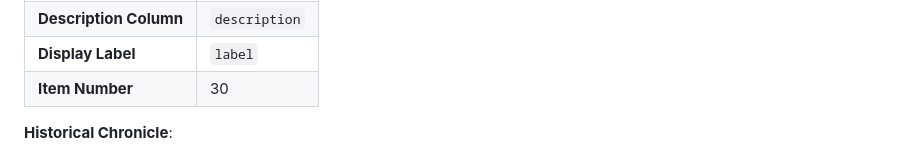
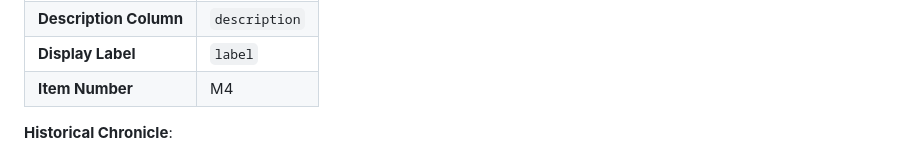
Before and after one commit to shawngraham/polybius-demo, a Markdown page: README.md, the part around one of its changes. Rendered like a GitHub page.

```diff
--- a/README.md
+++ b/README.md
@@ -215,7 +215,7 @@ Under **Mapping & Constraints**:
 |**Image URL Column**	|`imageUrl`|
 |**Description Column**	|`description`|
 |**Display Label**	|`label`|
-|**Item Number**	|30|
+|**Item Number**	|M4|
 
 **Historical Chronicle**:
 > No single object better illustrates the mechanics of the illicit trade than the Euphronios krater. Painted around 515 BCE by the artist Euphronios and depicting the death of Sarpedon, it was illegally excavated from a tomb near Cerveteri in late 1971. Medici purchased it from tombaroli, transported it to Switzerland, and sold it to Robert Hecht, who then sold it to the Metropolitan Museum of Art in New York for one million dollars — at the time, the most expensive antiquity ever purchased. The krater remained at the Met for thirty-six years before being returned to Italy in 2008. It was central evidence in Medici's trial.
```
Also changed, not shown: other parts of README.md (+37 -37 lines).
